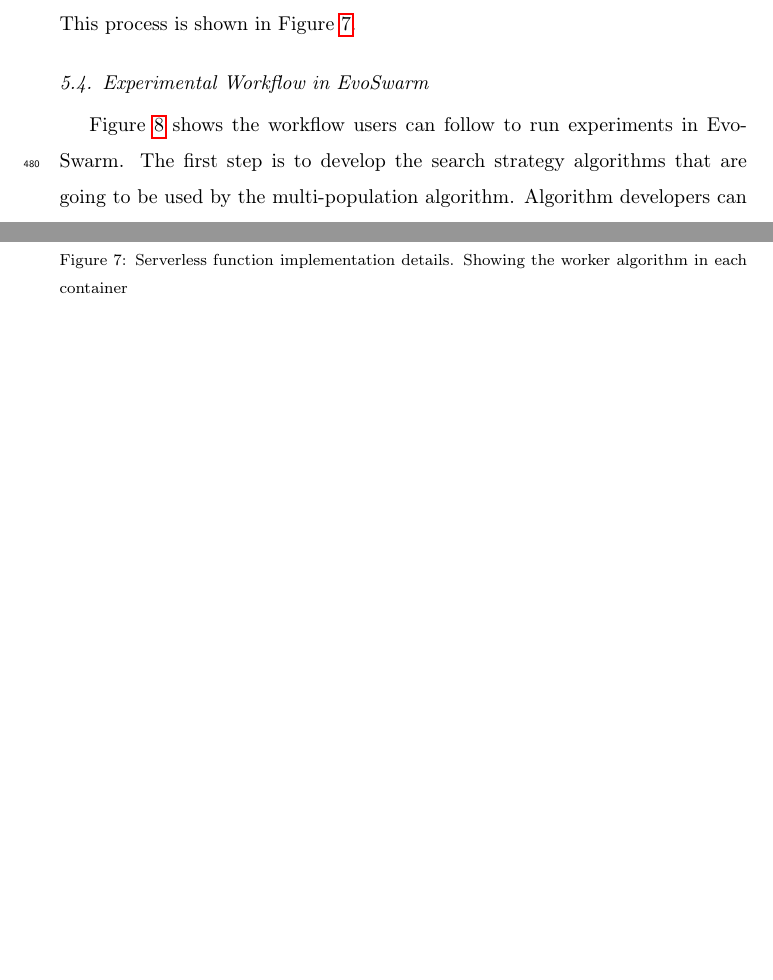
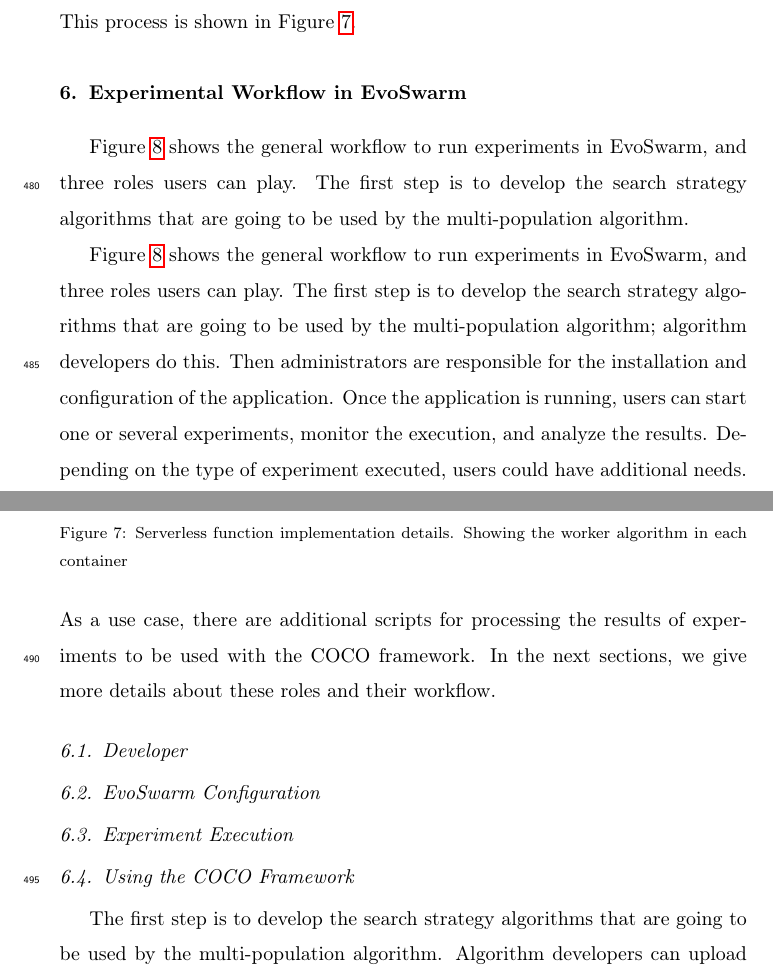
Before and after one commit to mariosky/2019-FGCS-Swarm, a LaTeX paper (draft.tex): two parts of pages 22 and 23 of 40 before the commit and two parts of pages 22 and 23 of 41 after it, joined at a grey line, cut so that both start at the same text, the shorter picture padded with empty space. Compiled offline with pdfLaTeX.

Commit message:
Starting new section

```diff
--- a/draft.tex
+++ b/draft.tex
@@ -853,10 +853,24 @@
 the execution to the main loop. This process is shown in Figure
 \ref{fig:worker}.
 
-\subsection{Experimental Workflow in EvoSwarm} % We could upgrade this to a section and explain in detail
+\section{Experimental Workflow in EvoSwarm} % We could upgrade this to a section and explain in detail
 % taking care of #5 - M
+\label{experiment_flow}
 
-\label{experiment_flow}
+Figure \ref{fig:experiment_flow} shows the general workflow to run experiments
+in Evo\-Swarm, and three roles users can play. The first step is to develop the
+search strategy algorithms that are going to be used by the multi-population algorithm.
+
+Figure \ref{fig:experiment_flow} shows the general workflow to run experiments
+in Evo\-Swarm, and three roles users can play. The first step is to develop the
+search strategy algorithms that are going to be used by the multi-population
+algorithm; algorithm developers do this. Then administrators are responsible for
+the installation and configuration of the application. Once the application is
+running, users can start one or several experiments, monitor the execution, and
+analyze the results. Depending on the type of experiment executed, users could
+have additional needs. As a use case, there are additional scripts for
+processing the results of experiments to be used with the COCO framework. In the
+next sections, we give more details about these roles and their workflow.
 
 \begin{sidewaysfigure}
     \centering
@@ -865,8 +879,18 @@
     \label{fig:experiment_flow}
 \end{sidewaysfigure}
 
-Figure \ref{fig:experiment_flow} shows the workflow users can follow to run
-experiments in Evo\-Swarm. The first step is to develop the search strategy
+\subsection{Developer}
+
+
+\subsection{EvoSwarm Configuration}
+
+\subsection{Experiment Execution}
+
+\subsection{Using the COCO Framework}
+% BBOB Cases
+
+
+The first step is to develop the search strategy
 algorithms that are going to be used by the multi-population algorithm.
 Algorithm developers can upload the container definition or images directly to
 DockerHub; another option is to upload the container image definition (Dockerfile) to
```
Also changed, not shown: draft.tex (2 more changed lines).
